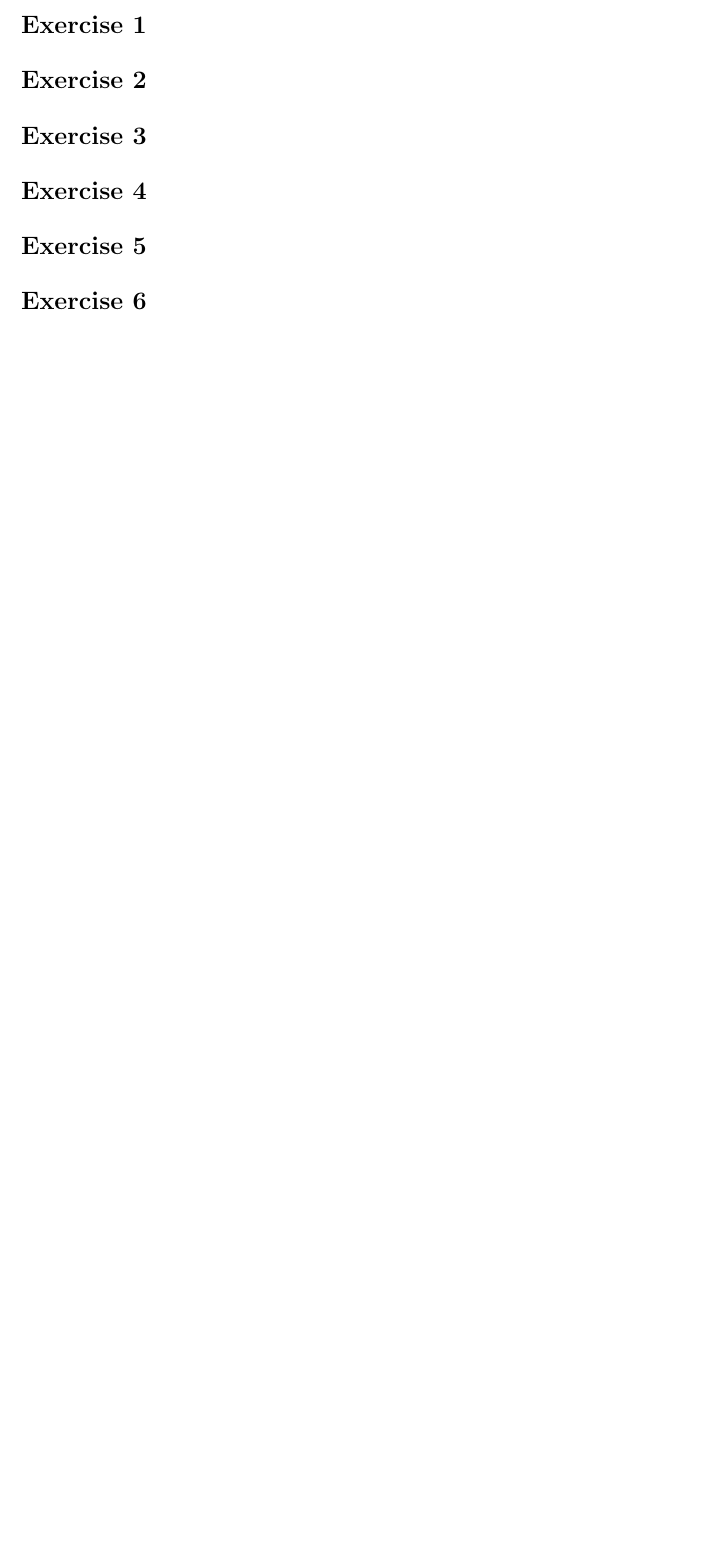
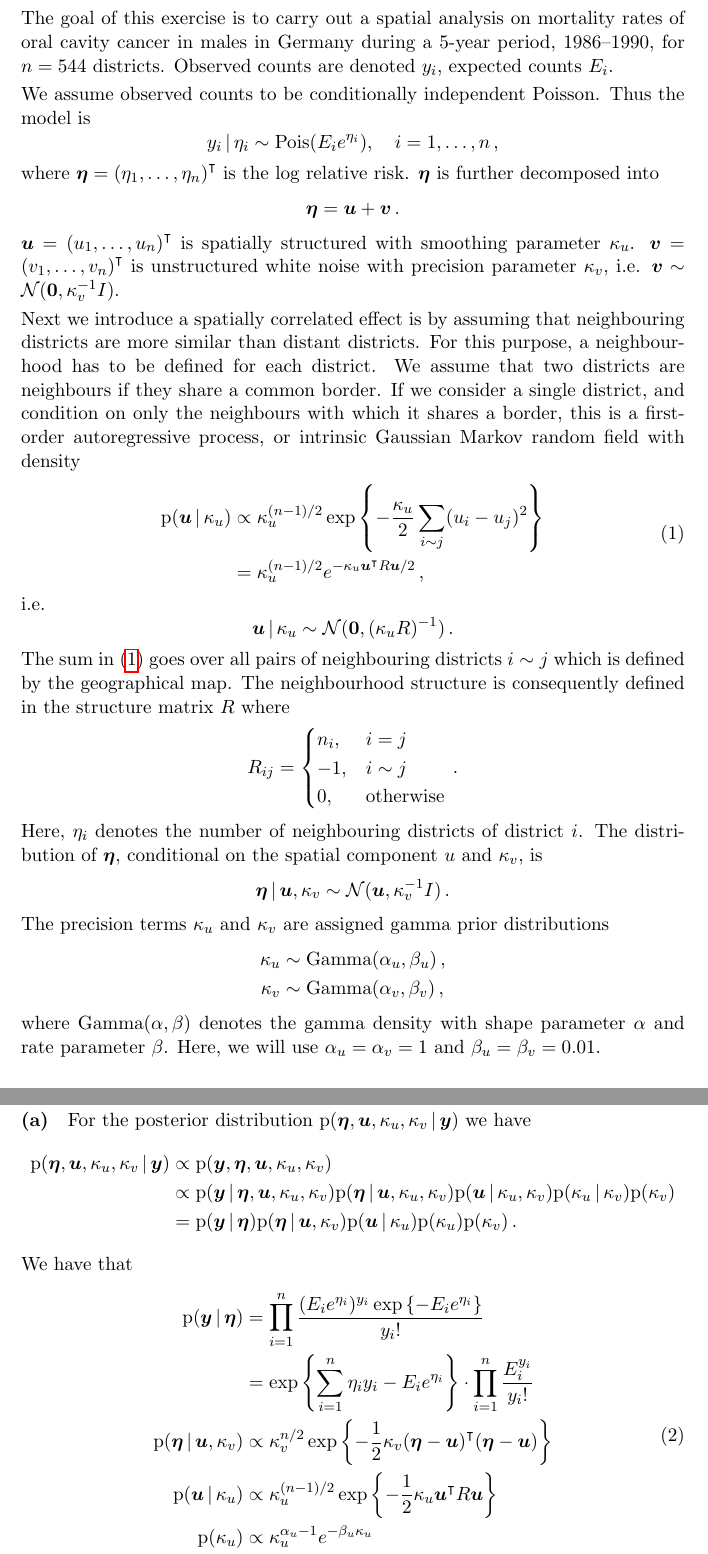
Before and after one commit to sindrehenriksen/computer-intensive-statistical-methods-ex2, a LaTeX document (tex_files/main.tex, which reads tex_files/ex1.tex, tex_files/intro.tex): part of the page before the commit and two parts of pages 2 and 3 of 10 after it, the two joined at a grey line, cut at the place of the change, the shorter picture padded with empty space. Compiled offline with pdfLaTeX.

Commit message:
Updates from Overleaf

```diff
--- a/tex_files/ex1.tex
+++ b/tex_files/ex1.tex
@@ -0,0 +1,25 @@
+\section{}
+\label{sec:ex1}
+
+\paragraph{(a)}
+For the posterior distribution $\prob(\vect{\eta}, \vect{u}, \kappa_u, \kappa_v \given{\vect{y}})$ we have
+%
+\begin{align*}
+    \prob(\vect{\eta}, \vect{u}, \kappa_u, \kappa_v \given{\vect{y}}) &\propto \prob(\vect{y}, \vect{\eta}, \vect{u}, \kappa_u, \kappa_v) \\
+    &\propto \prob(\vect{y} \given{\vect{\eta}, \vect{u}, \kappa_u, \kappa_v}) \prob(\vect{\eta} \given{\vect{u}, \kappa_u, \kappa_v}) \prob(\vect{\vect{u}} \given{\kappa_u, \kappa_v}) \prob(\kappa_u \given{\kappa_v}) \prob(\kappa_v) \\
+    &= \prob(\vect{y} \given{\vect{\eta}}) \prob(\vect{\eta} \given{\vect{u}, \kappa_v}) \prob(\vect{\vect{u}} \given{\kappa_u}) \prob(\kappa_u) \prob(\kappa_v) \, .
+\end{align*}
+%
+We have that
+%
+\begin{equation}
+\begin{split}
+\label{eq:conditionals}
+    \prob(\vect{y} \given{\vect{\eta}}) &= \prod_{i=1}^n \frac{(E_i e^{\eta_i})^{y_i} \exp \left\{-E_i e^{\eta_i}\right\}}{y_i!} \\
+    &= \exp \left\{\sum_{i=1}^n \eta_i y_i - E_i e^{\eta_i}\right\} \cdot \prod_{i=1}^n \frac{E_i^{y_i}}{y_i!} \\
+    \prob(\vect{\eta} \given{\vect{u}, \kappa_v}) &\propto \kappa_v^{n/2} \exp \left\{- \frac{1}{2} \kappa_v \trsp{(\vect{\eta} - \vect{u})}(\vect{\eta} - \vect{u})\right\} \\
+    \prob(\vect{u} \given{\kappa_u}) &\propto \kappa_u^{(n-1)/2} \exp \left\{-\frac{1}{2}\kappa_u \trsp{\vect{u}}R\vect{u}\right\} \\
+    \prob(\kappa_u) &\propto \kappa_u^{\alpha_u - 1} e^{-\beta_u \kappa_u} \\
+    \prob(\kappa_v) &\propto \kappa_v^{\alpha_v - 1} e^{-\beta_v \kappa_v} \, .
+\end{split}
+\end{equation}
--- /dev/null
+++ b/tex_files/intro.tex
@@ -0,0 +1,58 @@
+\section*{}
+\label{sec:intro}
+
+The goal of this exercise is to carry out a spatial analysis on mortality rates of oral cavity cancer in males in Germany during a 5-year period, 1986–1990, for $n = 544$ districts. Observed counts are denoted $y_i$, expected counts $E_i$.
+
+We assume observed counts to be conditionally independent Poisson. Thus the model is
+%
+\begin{equation*}
+    y_i \given{\eta_i} \sim \Pois(E_i e^{\eta_i}), \quad i = 1, \dots, n \, ,
+\end{equation*}
+%
+where $\vect{\eta} = (\trsp{\eta_1, \dots, \eta_n)}$ is the log relative risk. $\vect{\eta}$ is further decomposed into
+%
+\begin{equation*}
+    \vect{\eta} = \vect{u} + \vect{v} \, .
+\end{equation*}
+%
+$\vect{u} = \trsp{(u_1, \dots, u_n)}$ is spatially structured with smoothing parameter $\kappa_u$. $\vect{v} = \trsp{(v_1, \dots, v_n)}$ is unstructured white noise with precision parameter $\kappa_v$, i.e. $\vect{v} \sim \N(\vect{0}, \kappa_v^{-1}I)$.
+
+Next we introduce a spatially correlated effect is by assuming that neighbouring districts are more similar than distant districts. For this purpose, a neighbourhood has to be defined for each district. We assume that two districts are neighbours if they share a common border. If we consider a single district, and condition on only the neighbours with which it shares a border, this is a first-order autoregressive process, or intrinsic Gaussian Markov random field with density
+%
+\begin{equation}
+\label{eq:u_cond}
+\begin{split}
+    \prob(\vect{u} \given{\kappa_u}) &\propto \kappa_u^{(n-1)/2} \exp \left\{ -\frac{\kappa_u}{2} \sum_{i \sim j} (u_i - u_j)^2 \right\} \\
+    &= \kappa_u^{(n-1)/2} e^{-\kappa_u \trsp{\vect{u}} R \vect{u} / 2} \, ,
+\end{split}
+\end{equation}
+%
+i.e.
+%
+\begin{equation*}
+    \vect{u} \given{\kappa_u} \sim \N(\vect{0}, (\kappa_u R)^{-1}) \, .
+\end{equation*}
+%
+The sum in \eqref{eq:u_cond} goes over all pairs of neighbouring districts $i \sim j$ which is defined by the geographical map. The neighbourhood structure is consequently defined in the structure matrix $R$ where
+%
+\begin{equation*}
+    R_{ij} =
+    \begin{cases}
+    n_i, & i = j \\
+    -1, & i \sim j \\
+    0, & \text{otherwise}
+    \end{cases} \, .
+\end{equation*}
+%
+Here, $\eta_i$ denotes the number of neighbouring districts of district $i$. The distribution of $\vect{\eta}$, conditional on the spatial component $u$ and $\kappa_v$, is
+%
+\begin{equation*}
+    \vect{\eta} \given{\vect{u}, \kappa_v} \sim \N(\vect{u}, \kappa_v^{-1} I) \, .
+\end{equation*}
+%
+The precision terms $\kappa_u$ and $\kappa_v$ are assigned gamma prior distributions
+\begin{align*}
+    \kappa_u &\sim \G(\alpha_u, \beta_u) \, , \\
+    \kappa_v &\sim \G(\alpha_v, \beta_v) \, ,
+\end{align*}
+where $\G(\alpha, \beta)$ denotes the gamma density with shape parameter $\alpha$ and rate parameter $\beta$. Here, we will use $\alpha_u = \alpha_v = 1$ and $\beta_u = \beta_v = 0.01$.
```
Also changed, not shown: tex_files/ex2.tex (+5 -0 lines), tex_files/ex3.tex (+2 -0 lines), tex_files/ex4.tex (+2 -0 lines), tex_files/ex5.tex (+2 -0 lines), tex_files/ex6.tex (+2 -0 lines), tex_files/main.tex (+19 -21 lines), tex_files/ex1.tex (98 more changed lines).
